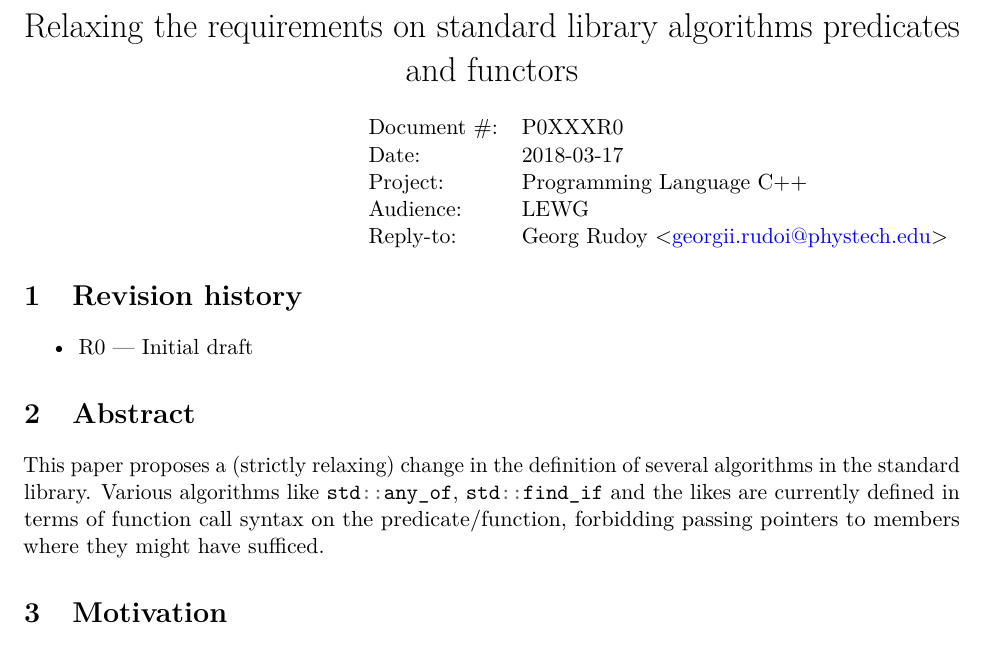
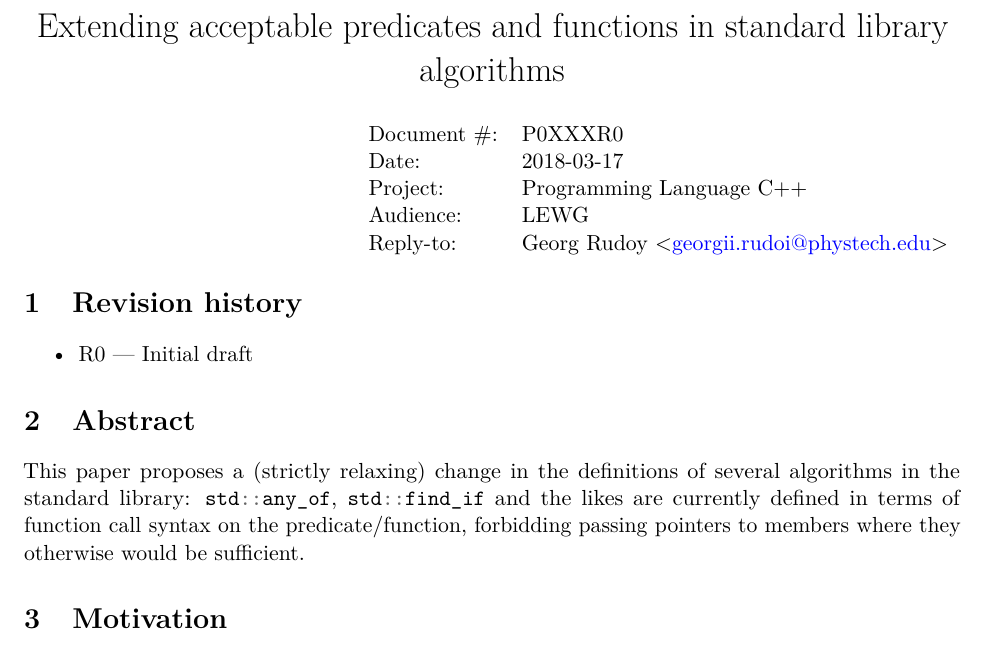
Before and after one commit to 0xd34df00d/stl-invoke, a LaTeX document (proposal.tex): part of page 1 of 3, cut at the place of the change. Compiled offline with pdfLaTeX; a LaTeX package or settings file that is missing is left out.

Commit message:
Better formulation.

```diff
--- a/proposal.tex
+++ b/proposal.tex
@@ -21,7 +21,7 @@
 \newcommand{\cc}[1]{\mintinline{c++}{#1}}
 \newminted[cpp]{c++}{}
 
-\title{Relaxing the requirements on standard library algorithms predicates and functors}
+\title{Extending acceptable predicates and functions in standard library algorithms}
 \docnumber{P0XXXR0}
 \audience{LEWG}
 \author{Georg Rudoy}{georgii.rudoi@phystech.edu}
@@ -36,11 +36,10 @@
 
 \section{Abstract}
 
-This paper proposes a (strictly relaxing) change in the definition of several
-algorithms in the standard library. Various algorithms like \cc{std::any_of},
-\cc{std::find_if} and the likes are currently defined in terms of function call
-syntax on the predicate/function, forbidding passing pointers to members where
-they might have sufficed.
+This paper proposes a (strictly relaxing) change in the definitions of several
+algorithms in the standard library: \cc{std::any_of}, \cc{std::find_if} and the
+likes are currently defined in terms of function call syntax on the predicate/function,
+forbidding passing pointers to members where they otherwise would be sufficient.
 
 \section{Motivation}
 
```
